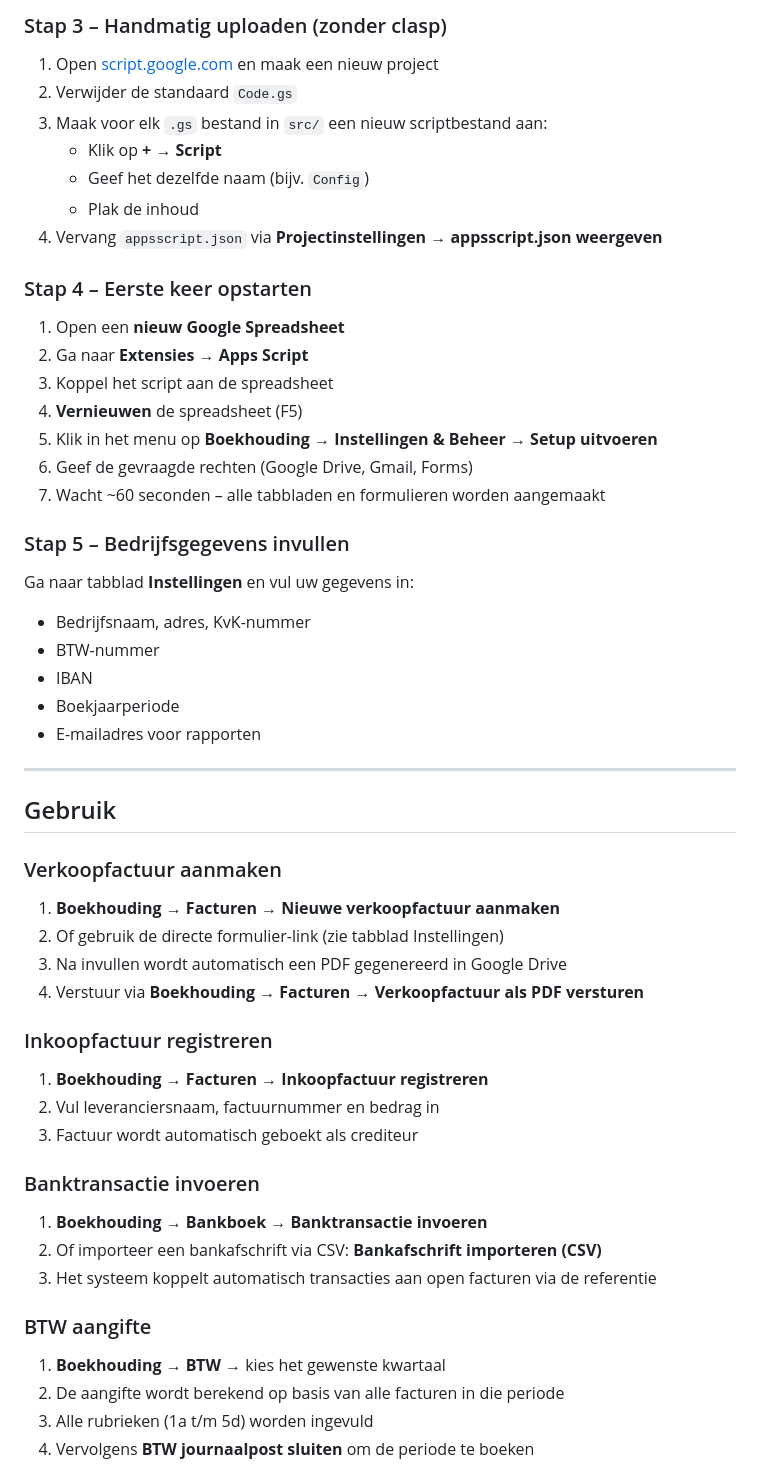
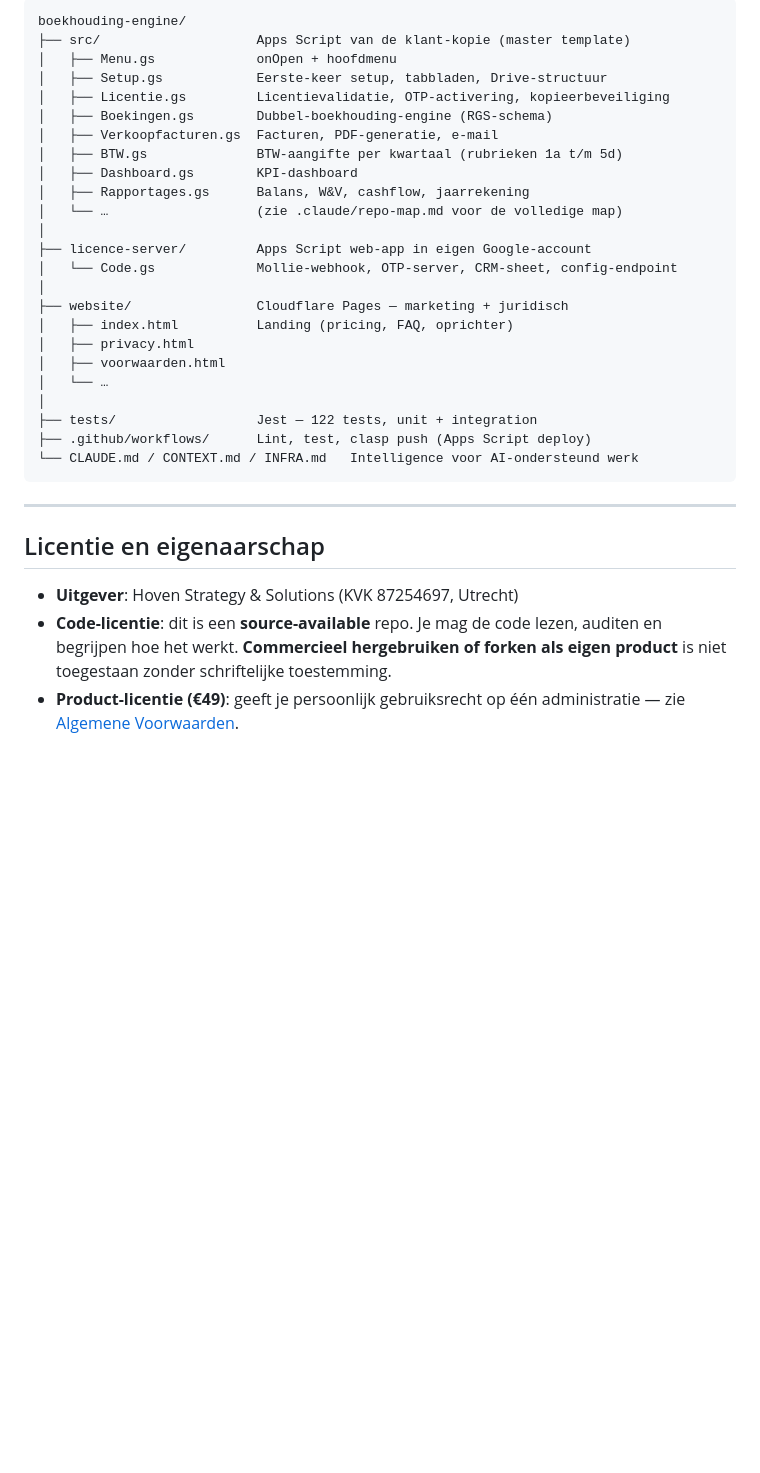
Before and after one commit to samhoven16/boekhouding-engine, a Markdown page: README.md, the part around one of its changes. Drawn GitHub-style; blank space fills up the shorter version.

````diff
--- a/README.md
+++ b/README.md
@@ -62,57 +24,35 @@ clasp push
 ```
-
-### Stap 3 – Handmatig uploaden (zonder clasp)
-
-1. Open [script.google.com](https://script.google.com) en maak een nieuw project
-2. Verwijder de standaard `Code.gs`
-3. Maak voor elk `.gs` bestand in `src/` een nieuw scriptbestand aan:
-   - Klik op **+** → **Script**
-   - Geef het dezelfde naam (bijv. `Config`)
-   - Plak de inhoud
-4. Vervang `appsscript.json` via **Projectinstellingen** → **appsscript.json weergeven**
-
-### Stap 4 – Eerste keer opstarten
-
-1. Open een **nieuw Google Spreadsheet**
-2. Ga naar **Extensies** → **Apps Script**
-3. Koppel het script aan de spreadsheet
-4. **Vernieuwen** de spreadsheet (F5)
-5. Klik in het menu op **Boekhouding** → **Instellingen & Beheer** → **Setup uitvoeren**
-6. Geef de gevraagde rechten (Google Drive, Gmail, Forms)
-7. Wacht ~60 seconden – alle tabbladen en formulieren worden aangemaakt
-
-### Stap 5 – Bedrijfsgegevens invullen
-
-Ga naar tabblad **Instellingen** en vul uw gegevens in:
-- Bedrijfsnaam, adres, KvK-nummer
-- BTW-nummer
-- IBAN
-- Boekjaarperiode
-- E-mailadres voor rapporten
+boekhouding-engine/
+├── src/                    Apps Script van de klant-kopie (master template)
+│   ├── Menu.gs             onOpen + hoofdmenu
+│   ├── Setup.gs            Eerste-keer setup, tabbladen, Drive-structuur
+│   ├── Licentie.gs         Licentievalidatie, OTP-activering, kopieerbeveiliging
+│   ├── Boekingen.gs        Dubbel-boekhouding-engine (RGS-schema)
+│   ├── Verkoopfacturen.gs  Facturen, PDF-generatie, e-mail
+│   ├── BTW.gs              BTW-aangifte per kwartaal (rubrieken 1a t/m 5d)
+│   ├── Dashboard.gs        KPI-dashboard
+│   ├── Rapportages.gs      Balans, W&V, cashflow, jaarrekening
+│   └── …                   (zie .claude/repo-map.md voor de volledige map)
+│
+├── licence-server/         Apps Script web-app in eigen Google-account
+│   └── Code.gs             Mollie-webhook, OTP-server, CRM-sheet, config-endpoint
+│
+├── website/                Cloudflare Pages — marketing + juridisch
+│   ├── index.html          Landing (pricing, FAQ, oprichter)
+│   ├── privacy.html
+│   ├── voorwaarden.html
+│   └── …
+│
+├── tests/                  Jest — 122 tests, unit + integration
+├── .github/workflows/      Lint, test, clasp push (Apps Script deploy)
+└── CLAUDE.md / CONTEXT.md / INFRA.md   Intelligence voor AI-ondersteund werk
+```
 
 ---
 
-## Gebruik
+## Licentie en eigenaarschap
 
-### Verkoopfactuur aanmaken
-1. **Boekhouding** → **Facturen** → **Nieuwe verkoopfactuur aanmaken**
-2. Of gebruik de directe formulier-link (zie tabblad Instellingen)
-3. Na invullen wordt automatisch een PDF gegenereerd in Google Drive
-4. Verstuur via **Boekhouding** → **Facturen** → **Verkoopfactuur als PDF versturen**
+- **Uitgever**: Hoven Strategy & Solutions (KVK 87254697, Utrecht)
+- **Code-licentie**: dit is een **source-available** repo. Je mag de code lezen, auditen en begrijpen hoe het werkt. **Commercieel hergebruiken of forken als eigen product** is niet toegestaan zonder schriftelijke toestemming.
+- **Product-licentie (€49)**: geeft je persoonlijk gebruiksrecht op één administratie — zie [Algemene Voorwaarden](https://www.boekhoudbaar.nl/voorwaarden).
 
-### Inkoopfactuur registreren
-1. **Boekhouding** → **Facturen** → **Inkoopfactuur registreren**
-2. Vul leveranciersnaam, factuurnummer en bedrag in
-3. Factuur wordt automatisch geboekt als crediteur
-
-### Banktransactie invoeren
-1. **Boekhouding** → **Bankboek** → **Banktransactie invoeren**
-2. Of importeer een bankafschrift via CSV: **Bankafschrift importeren (CSV)**
-3. Het systeem koppelt automatisch transacties aan open facturen via de referentie
-
-### BTW aangifte
-1. **Boekhouding** → **BTW** → kies het gewenste kwartaal
-2. De aangifte wordt berekend op basis van alle facturen in die periode
-3. Alle rubrieken (1a t/m 5d) worden ingevuld
-4. Vervolgens **BTW journaalpost sluiten** om de periode te boeken
-
````
Also changed, not shown: other parts of README.md (+56 -143 lines).
